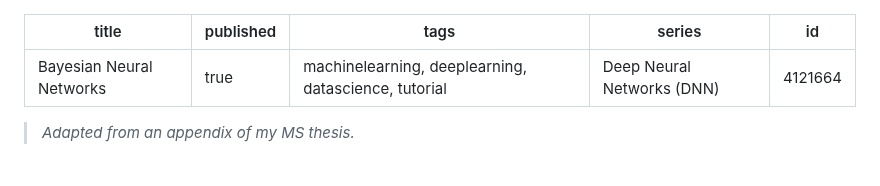
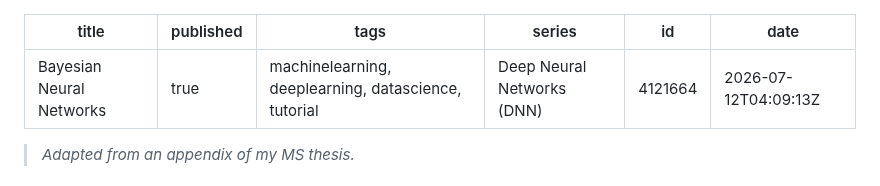
Before and after one commit to davisethan/thesis-to-devto, a Markdown page: posts/dnn-bnn.md, the part around the change. Drawn GitHub-style.

Commit message:
chore: update published articles [skip ci]

```diff
--- a/posts/dnn-bnn.md
+++ b/posts/dnn-bnn.md
@@ -4,6 +4,7 @@ published: true
 tags: 'machinelearning, deeplearning, datascience, tutorial'
 series: Deep Neural Networks (DNN)
 id: 4121664
+date: '2026-07-12T04:09:13Z'
 ---
 
 > *Adapted from an appendix of my MS thesis.*
```
